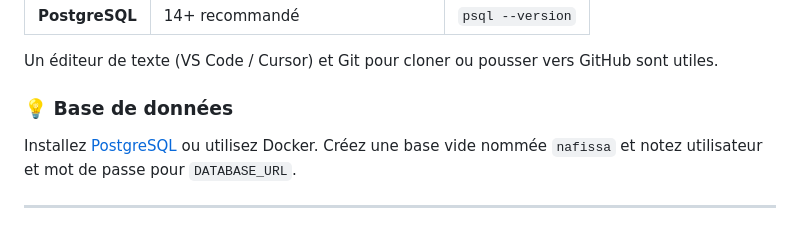
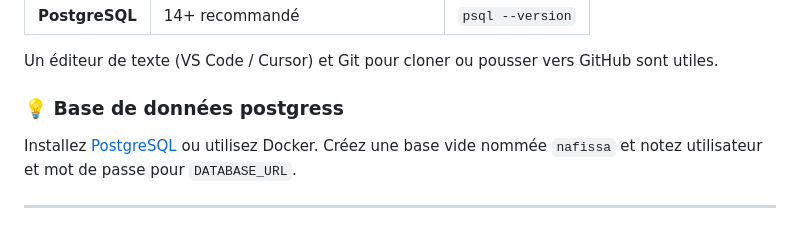
Before and after one commit to SySamba/nafissa, a Markdown page: GUIDE_UTILISATION.md, the part around the change. Rendered like a GitHub page.

```diff
--- a/GUIDE_UTILISATION.md
+++ b/GUIDE_UTILISATION.md
@@ -32,7 +32,7 @@ Avant de commencer, vous devez avoir installé sur votre machine :
 
 Un éditeur de texte (VS Code / Cursor) et Git pour cloner ou pousser vers GitHub sont utiles.
 
-### 💡 Base de données
+### 💡 Base de données postgress
 
 Installez [PostgreSQL](https://www.postgresql.org/download/) ou utilisez Docker. Créez une base vide nommée `nafissa` et notez utilisateur et mot de passe pour `DATABASE_URL`.
 
```
